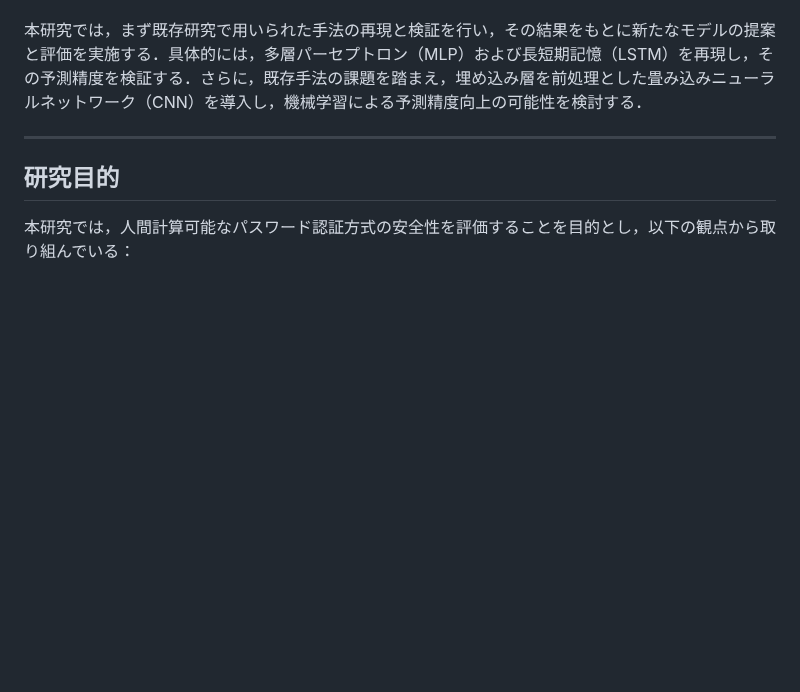
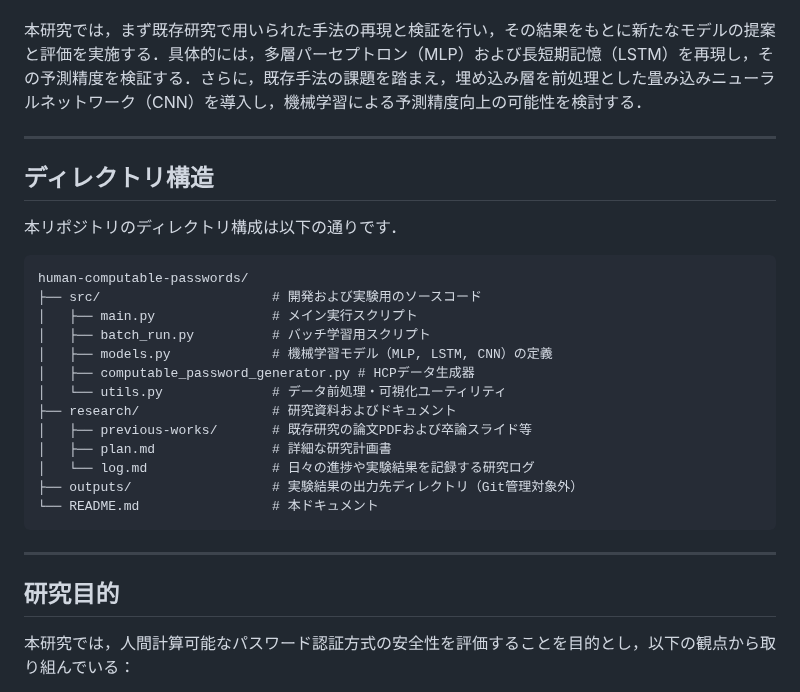
Before and after one commit to Naruto-Takahashi/human-computable-passwords, a Markdown page: README.md, the part around the change. Drawn GitHub-style; blank space fills up the shorter version.

Commit message:
READMEにディレクトリ構造の説明を追記

````diff
--- a/README.md
+++ b/README.md
@@ -13,6 +13,28 @@
 一方で，既存研究では，認証時に生成／入力されたチャレンジ-レスポンスの組み合わせが流出した場合，機械学習を用いて認証情報を推測できる可能性が指摘されている．これまでの研究では，多層パーセプトロン（MLP）や再帰型ニューラルネットワーク（RNN）を用いた解析が行われてきたが，いずれも予測精度が低く，現実的に認証情報を推測することは困難であるとされていた．
 
 本研究では，まず既存研究で用いられた手法の再現と検証を行い，その結果をもとに新たなモデルの提案と評価を実施する．具体的には，多層パーセプトロン（MLP）および長短期記憶（LSTM）を再現し，その予測精度を検証する．さらに，既存手法の課題を踏まえ，埋め込み層を前処理とした畳み込みニューラルネットワーク（CNN）を導入し，機械学習による予測精度向上の可能性を検討する．
+
+---
+
+## ディレクトリ構造
+
+本リポジトリのディレクトリ構成は以下の通りです．
+
+```text
+human-computable-passwords/
+├── src/                      # 開発および実験用のソースコード
+│   ├── main.py               # メイン実行スクリプト
+│   ├── batch_run.py          # バッチ学習用スクリプト
+│   ├── models.py             # 機械学習モデル（MLP, LSTM, CNN）の定義
+│   ├── computable_password_generator.py # HCPデータ生成器
+│   └── utils.py              # データ前処理・可視化ユーティリティ
+├── research/                 # 研究資料およびドキュメント
+│   ├── previous-works/       # 既存研究の論文PDFおよび卒論スライド等
+│   ├── plan.md               # 詳細な研究計画書
+│   └── log.md                # 日々の進捗や実験結果を記録する研究ログ
+├── outputs/                  # 実験結果の出力先ディレクトリ（Git管理対象外）
+└── README.md                 # 本ドキュメント
+```
 
 ---
 
````
